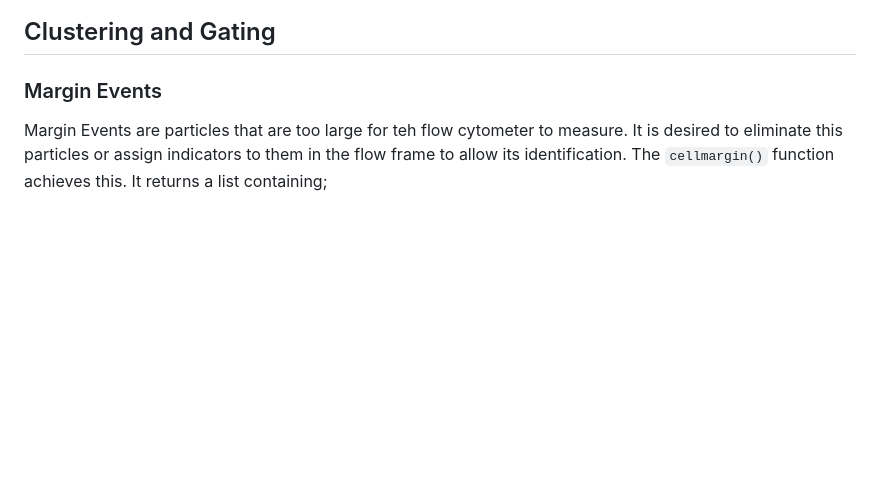
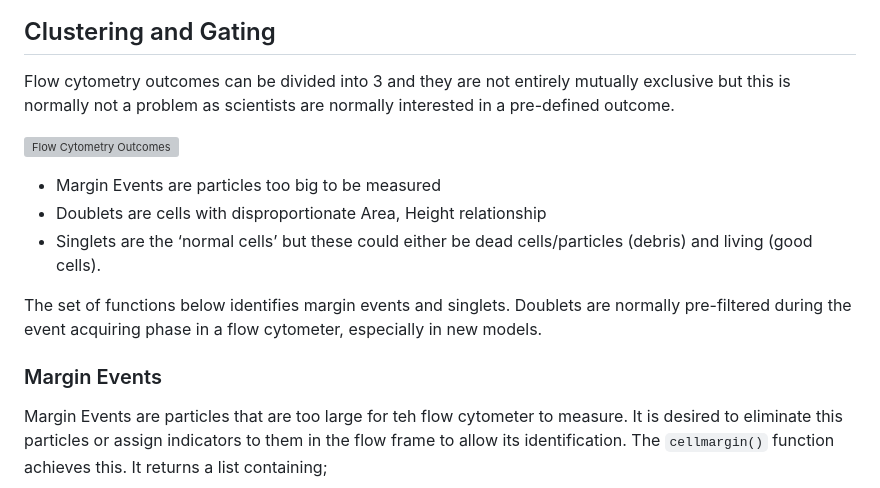
Before and after one commit to bioc/cyanoFilter, a Markdown page: README.md, the part around one of its changes. Rendered like a GitHub page; blank space fills up the shorter version; grey boxes are pictures that could not be loaded.

```diff
--- a/README.md
+++ b/README.md
@@ -234,6 +234,22 @@ cyanoFilter::pair_plot(flowfile_logtrans, notToPlot = "TIME") ##logtransformed
 
 ## Clustering and Gating
 
+Flow cytometry outcomes can be divided into 3 and they are not entirely
+mutually exclusive but this is normally not a problem as scientists are
+normally interested in a pre-defined outcome.
+
+![Flow Cytometry
+Outcomes](README_files/figure-gfm/flowcytometryOutcome.PNG)
+
+  - Margin Events are particles too big to be measured
+  - Doublets are cells with disproportionate Area, Height relationship
+  - Singlets are the ‘normal cells’ but these could either be dead
+    cells/particles (debris) and living (good cells).
+
+The set of functions below identifies margin events and singlets.
+Doublets are normally pre-filtered during the event acquiring phase in a
+flow cytometer, especially in new models.
+
 ### Margin Events
 
 Margin Events are particles that are too large for teh flow cytometer to
```
Also changed, not shown: other parts of README.md (+79 -53 lines), man/figures/README-emapproach-1.png, 8 other files.
